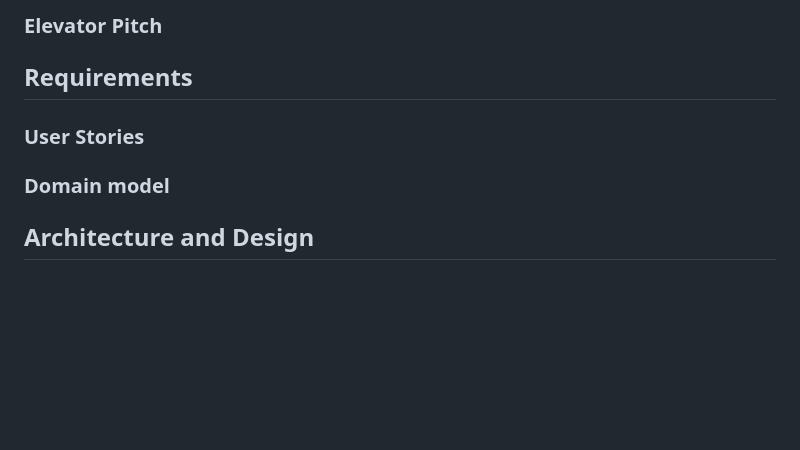
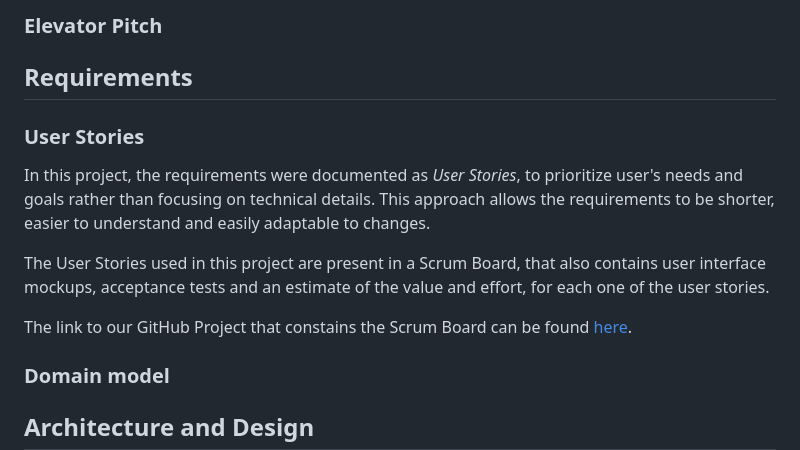
Before and after one commit to leorsd/FEUP-ESOF, a Markdown page: README.md, the part around the change. Rendered like a GitHub page; blank space fills up the shorter version.

Commit message:
Updated readme, added user stories description

```diff
--- a/README.md
+++ b/README.md
@@ -113,6 +113,12 @@ At the end, it is good to add a rough indication of the value of the user story
 
 -->
 
+In this project, the requirements were documented as *User Stories*, to prioritize user's needs and goals rather than focusing on technical details. This approach allows the requirements to be shorter, easier to understand and easily adaptable to changes.
+
+The User Stories used in this project are present in a Scrum Board, that also contains user interface mockups, acceptance tests and an estimate of the value and effort, for each one of the user stories.
+
+The link to our GitHub Project that constains the Scrum Board can be found [here](https://github.com/orgs/LEIC-ES-2024-25/projects/47).
+
 ### Domain model
 
 <!--
```
